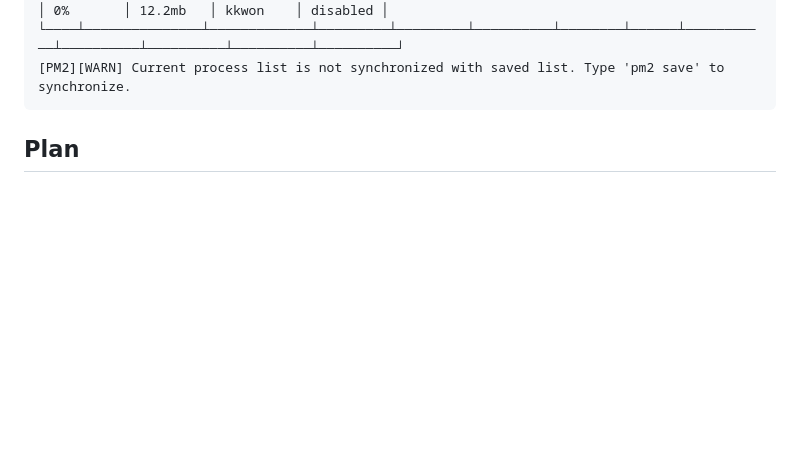
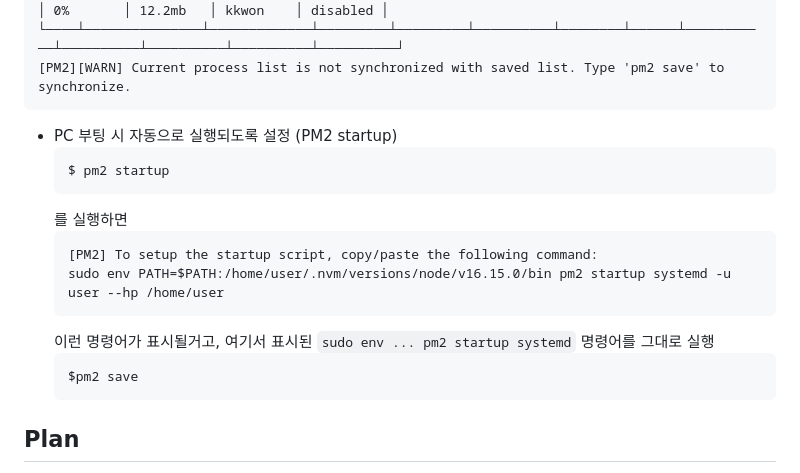
Before and after one commit to seohyun-kim/conferences-web, a Markdown page: README.md, the part around the change. Drawn GitHub-style; blank space fills up the shorter version.

Commit message:
chore : 부팅 시 자동 실행되도록 설정하는 방법 안내

````diff
--- a/README.md
+++ b/README.md
@@ -46,7 +46,19 @@ $ pm2 start "npm run start" --name "conference"
 └────┴───────────────┴─────────────┴─────────┴─────────┴──────────┴────────┴──────┴───────────┴──────────┴──────────┴──────────┴──────────┘
 [PM2][WARN] Current process list is not synchronized with saved list. Type 'pm2 save' to synchronize.
 ```
-
+- PC 부팅 시 자동으로 실행되도록 설정 (PM2 startup)
+  ```
+  $ pm2 startup
+  ```
+  를 실행하면
+  ```
+  [PM2] To setup the startup script, copy/paste the following command:
+  sudo env PATH=$PATH:/home/user/.nvm/versions/node/v16.15.0/bin pm2 startup systemd -u user --hp /home/user
+  ```
+  이런 명령어가 표시될거고, 여기서 표시된 `sudo env ... pm2 startup systemd` 명령어를 그대로 실행
+  ```
+  $pm2 save
+  ```
 ## Plan
 Long term plan :
  - 웹페이지에서 자동 파싱, 자동 업데이트
````
